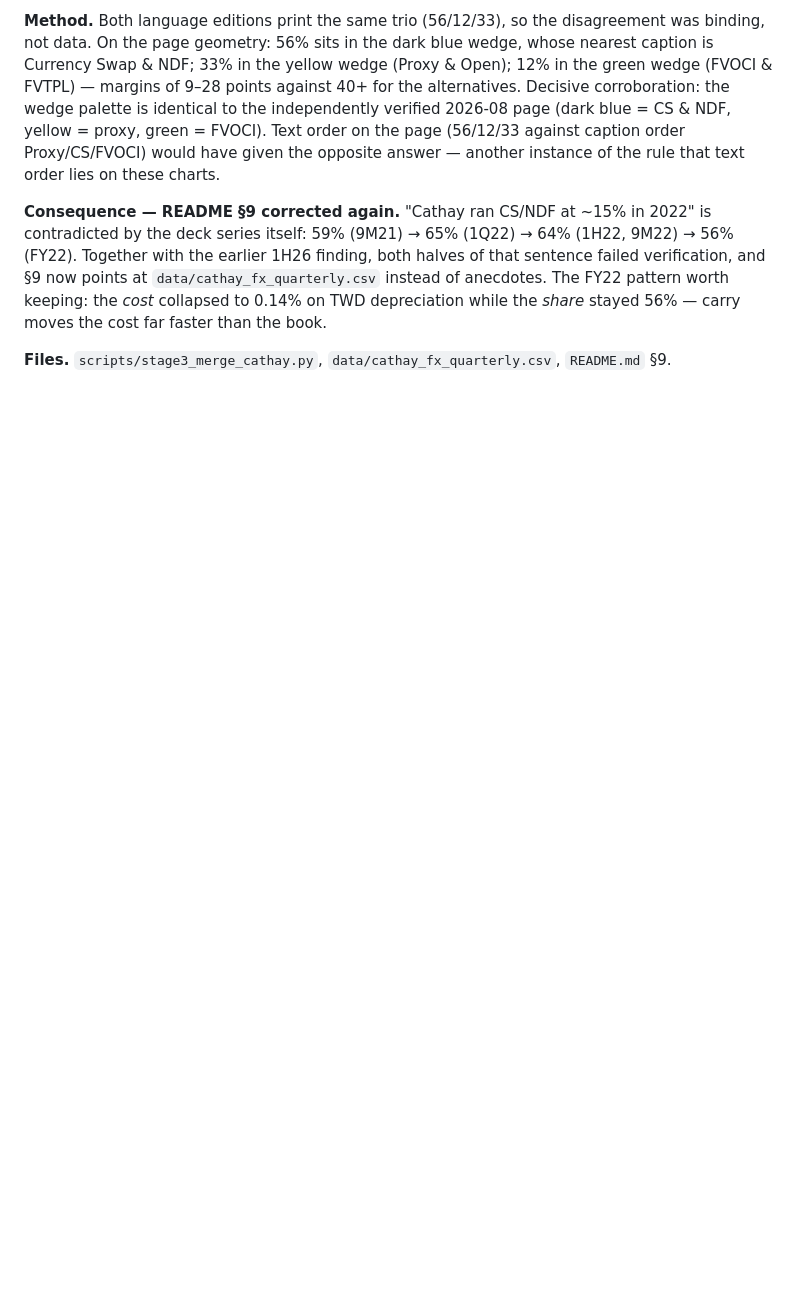
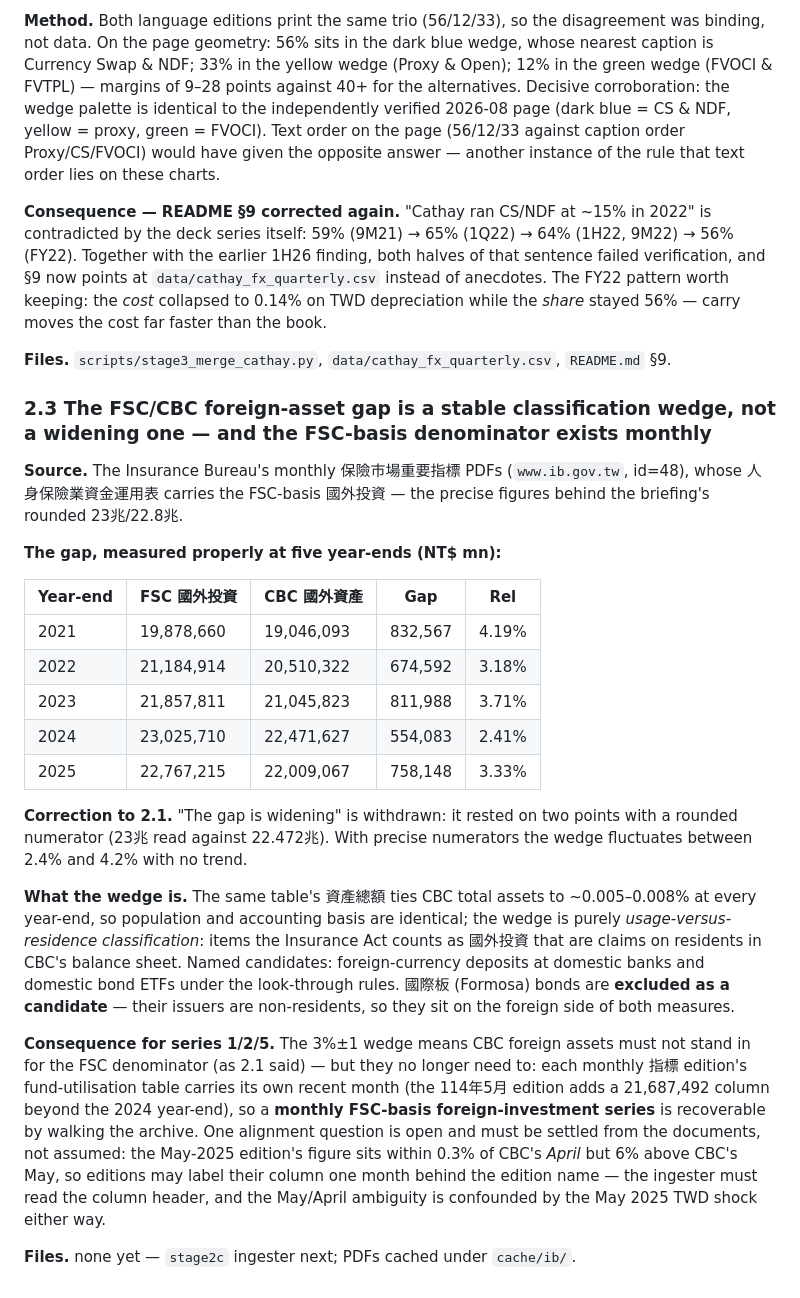
Before and after one commit to WillBtK/Taiwan-Lifers, a Markdown page: docs/decisions.md, the part around the change. GitHub-like rendering; blank space fills up the shorter version.

Commit message:
FSC/CBC foreign-asset gap resolved: stable classification wedge, monthly FSC series exists
The Insurance Bureau's monthly 保險市場重要指標 PDFs carry the FSC-basis
國外投資 precisely. Measured at five year-ends the wedge fluctuates 2.4-4.2%
with no trend - decisions 2.1's "widening" is withdrawn as an artefact of a
rounded numerator. The same table's total assets tie CBC to ~0.005%, so the
wedge is usage-vs-residence classification (FX deposits at resident banks,
domestic bond ETFs under look-through); Formosa bonds are excluded as a
candidate since their issuers are non-resident on both measures.

Consequence: CBC foreign assets must not proxy the FSC denominator, and no
longer need to - each monthly edition adds its own recent-month column, so a
monthly FSC-basis series is recoverable by walking the archive. Column-label
alignment must be read from the documents (the May-2025 edition's figure sits
0.3% from CBC April but 6% from CBC May, confounded by the TWD shock).

Recorded as decisions 2.3; stage2c ingester next.

Co-Authored-By: Claude Fable 5 <noreply@anthropic.com>
Claude-Session: https://claude.ai/code/session_01U6NeEFVTAXo1Ao7VaAHCtb

```diff
--- a/docs/decisions.md
+++ b/docs/decisions.md
@@ -1085,3 +1085,45 @@ stayed 56% — carry moves the cost far faster than the book.
 
 **Files.** `scripts/stage3_merge_cathay.py`, `data/cathay_fx_quarterly.csv`,
 `README.md` §9.
+
+### 2.3 The FSC/CBC foreign-asset gap is a stable classification wedge, not a widening one — and the FSC-basis denominator exists monthly
+
+**Source.** The Insurance Bureau's monthly 保險市場重要指標 PDFs (`www.ib.gov.tw`,
+id=48), whose 人身保險業資金運用表 carries the FSC-basis 國外投資 — the precise
+figures behind the briefing's rounded 23兆/22.8兆.
+
+**The gap, measured properly at five year-ends (NT$ mn):**
+
+| Year-end | FSC 國外投資 | CBC 國外資產 | Gap | Rel |
+|---|---|---|---|---|
+| 2021 | 19,878,660 | 19,046,093 | 832,567 | 4.19% |
+| 2022 | 21,184,914 | 20,510,322 | 674,592 | 3.18% |
+| 2023 | 21,857,811 | 21,045,823 | 811,988 | 3.71% |
+| 2024 | 23,025,710 | 22,471,627 | 554,083 | 2.41% |
+| 2025 | 22,767,215 | 22,009,067 | 758,148 | 3.33% |
+
+**Correction to 2.1.** "The gap is widening" is withdrawn: it rested on two
+points with a rounded numerator (23兆 read against 22.472兆). With precise
+numerators the wedge fluctuates between 2.4% and 4.2% with no trend.
+
+**What the wedge is.** The same table's 資產總額 ties CBC total assets to
+~0.005–0.008% at every year-end, so population and accounting basis are
+identical; the wedge is purely *usage-versus-residence classification*: items
+the Insurance Act counts as 國外投資 that are claims on residents in CBC's
+balance sheet. Named candidates: foreign-currency deposits at domestic banks
+and domestic bond ETFs under the look-through rules. 國際板 (Formosa) bonds are
+**excluded as a candidate** — their issuers are non-residents, so they sit on
+the foreign side of both measures.
+
+**Consequence for series 1/2/5.** The 3%±1 wedge means CBC foreign assets must
+not stand in for the FSC denominator (as 2.1 said) — but they no longer need
+to: each monthly 指標 edition's fund-utilisation table carries its own recent
+month (the 114年5月 edition adds a 21,687,492 column beyond the 2024 year-end),
+so a **monthly FSC-basis foreign-investment series** is recoverable by walking
+the archive. One alignment question is open and must be settled from the
+documents, not assumed: the May-2025 edition's figure sits within 0.3% of CBC's
+*April* but 6% above CBC's May, so editions may label their column one month
+behind the edition name — the ingester must read the column header, and the
+May/April ambiguity is confounded by the May 2025 TWD shock either way.
+
+**Files.** none yet — `stage2c` ingester next; PDFs cached under `cache/ib/`.
```
